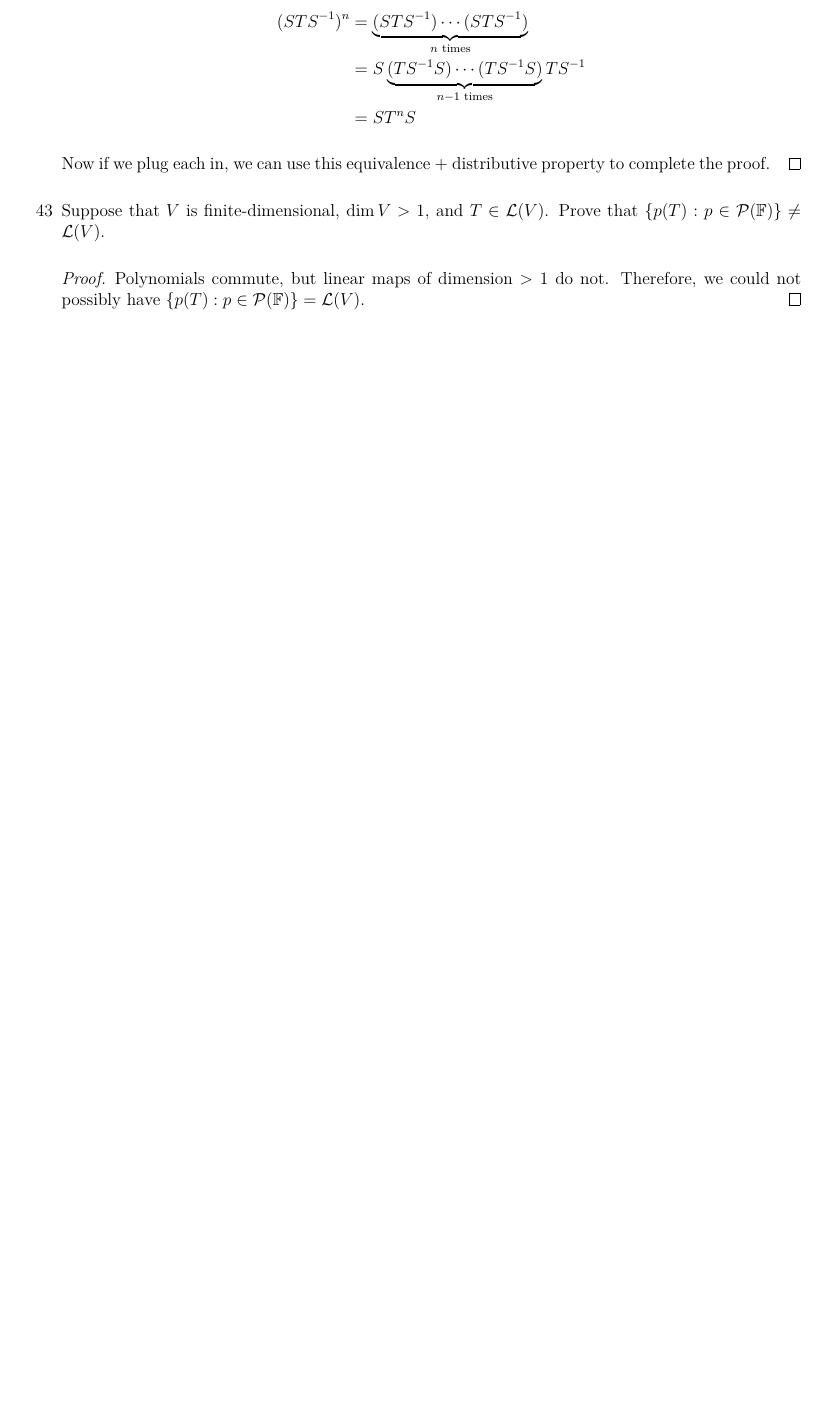
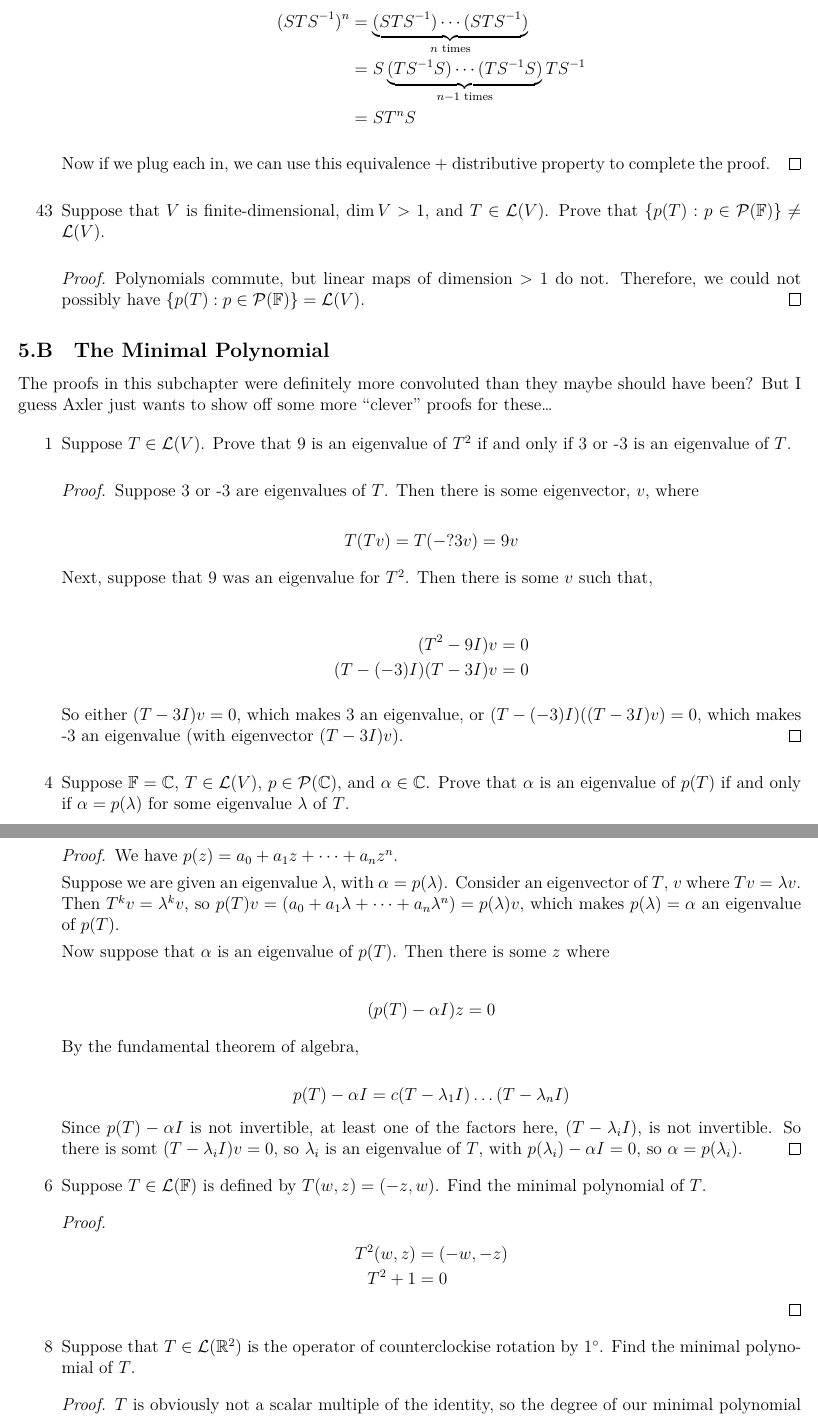
Before and after one commit to catsarecool5530/Axler-Linear-Algebra, a LaTeX document (problems.tex, which reads Sections/EigenvaluesAndEigenvectors/TheMinimalPolynomial.tex): part of page 45 of 45 before the commit and two parts of pages 45 and 46 of 49 after it, the two joined at a grey line, cut so that both start at the same text, the shorter picture padded with empty space. The pictures show the PDF file problems.pdf that the author committed with the source.

Commit message:
5B: The minimal polynomial

```diff
--- /dev/null
+++ b/Sections/EigenvaluesAndEigenvectors/TheMinimalPolynomial.tex
@@ -0,0 +1,62 @@
+\subsection{The Minimal Polynomial}
+
+The proofs in this subchapter were definitely more convoluted than they maybe should have been? But I guess Axler just wants to show off some more ``clever'' proofs for these\dots
+
+\begin{enumerate}
+    \item[1] Suppose $T \in \mathcal L(V)$. Prove that 9 is an eigenvalue of $T^2$ if and only if 3 or -3 is an eigenvalue of $T$.
+
+    \begin{proof}
+        Suppose 3 or -3 are eigenvalues of $T$. Then there is some eigenvector, $v$, where
+
+        $$T(Tv) = T(-?3v) = 9v$$
+
+        Next, suppose that 9 was an eigenvalue for $T^2$. Then there is some $v$ such that,
+
+        \begin{align*}
+            (T^2 - 9I)v = 0 \\
+            (T - (-3)I)(T - 3I)v = 0
+        \end{align*}
+
+        So either $(T - 3I)v = 0$, which makes 3 an eigenvalue, or $(T - (-3)I)((T - 3I)v) = 0$, which makes -3 an eigenvalue (with eigenvector $(T - 3I)v$).
+    \end{proof}
+
+
+\item[4] Suppose $\mathbb F = \mathbb C$, $T \in \mathcal L(V)$, $p \in \mathcal P(\mathbb C)$, and $\alpha \in \mathbb C$. Prove that $\alpha$ is an eigenvalue of $p(T)$ if and only if $\alpha = p(\lambda)$ for some eigenvalue $\lambda$ of $T$.
+
+\begin{proof}
+We have $p(z) = a_0 + a_1z + \dots + a_nz^n$.
+
+Suppose we are given an eigenvalue $\lambda$, with $\alpha = p(\lambda)$. Consider an eigenvector of $T$, $v$ where $Tv = \lambda v$. Then $T^kv = \lambda^k v$, so $p(T)v = (a_0 + a_1\lambda + \dots + a_n\lambda^n) = p(\lambda)v$, which makes $p(\lambda) = \alpha$ an eigenvalue of $p(T)$.
+
+Now suppose that $\alpha$ is an eigenvalue of $p(T)$. Then there is some $z$ where
+
+
+\begin{align*}
+(p(T) - \alpha I)z = 0
+\end{align*}
+
+
+By the fundamental theorem of algebra,
+
+$$p(T) - \alpha I = c(T - \lambda_1I)\dots(T- \lambda_n I)$$
+
+Since $p(T) - \alpha I$ is not invertible, at least one of the factors here, $(T - \lambda_iI)$, is not invertible. So there is somt $(T - \lambda_i I)v = 0$, so $\lambda_i$ is an eigenvalue of $T$, with $p(\lambda_i) - \alpha I = 0$, so $\alpha = p(\lambda_i)$.
+\end{proof}
+
+    \item[6] Suppose $T \in \L(\F)$ is defined by $T(w, z) = (-z, w)$. Find the minimal polynomial of $T$.
+
+    \begin{proof}
+        \begin{align*}
+            T^2(w, z) &= (-w, -z) \\
+            T^2 + 1 &= 0
+        \end{align*}
+    \end{proof}
+
+    \item[8] Suppose that $T \in \L(\R^2)$ is the operator of counterclockise rotation by $1^\circ$. Find the minimal polynomial of $T$.
+
+    \begin{proof}
+        $T$ is obviously not a scalar multiple of the identity, so the degree of our minimal polynomial is 2.
+
+        $$\M(T) = \begin{pmatrix}
+            \cos(1^\circ) & -\sin(1^\circ) \\
+            \sin(1^\circ) & \cos(1^\circ)
@@ -0,0 +68,9 @@
+            \cos(2^\circ) & -\sin(2^\circ) \\
+            \sin(2^\circ) & \cos(2^\circ)
+        \end{pmatrix}$$
+
+        Consider the basis vector $e_1 = (1, 0)$. Then there is some $b, c \in \R$ such that
+
+        \begin{align*}
+            T^2e_1 + aTe_1 + bIe_1 &= 0 \\
+            (\cos(2^\circ), \sin(2^\circ)) + a(\cos(1^\circ), \sin(1^\circ)) + b(1, 0) &= 0\\
@@ -0,0 +84 @@
+    \end{proof}
@@ -0,0 +92,26 @@
+    \begin{proof}
+        Since the left side is a subset of the right side, it is clearly at least as large. Now suppose $m =\dim V$. We would like to show that there is some $a_0, \dots, a_{m-1}$ such that
+
+        \begin{align*}
+            a_0v + a_1Tv + \dots + a_{m-1}T^{m-1}v = T^{m}v \\
+            T^{m}v - a_{m-1}T^{m-1} - \dots - a_0v = 0
+        \end{align*}
+        There is always a solution to this because the degree of the minimal polynomial is less than or equal to $m$, so we can do a polynomial multiplication to increase the degree to $m$.
+    \end{proof}
+
+    \item[16] Suppose $a_0, \dots, a_{n-1} \in \F$. Let $T$ be the operator on $\F^n$ whose matrix (with respect to the standard basis) is
+
+    $$\begin{pmatrix}
+        0 & & & & -a_0 \\
+        1 & 0 & \ddots & & -a_1 \\
+          & 1 & \ddots & & -a_2 \\
+          &   &  & & \vdots \\
+          &   &        & 0 & -a_{n - 2} \\
+          &   &        & 1 & -a_{n - 1}
+    \end{pmatrix}$$
+
+    Here all the entries of the matrix are 0 except all 1's on the line under the diagonal and the entries in the last column (some of which might also be 0). Show that the minimal polynomial of $T$ is the polynomial
+
+    $$a_0 + a_1z + \dots + a_{n-1}z^{n-1} + z^n$$
+
+    \begin{proof}
@@ -0,0 +133,21 @@
+    \end{proof}
+
+    \item[20] Suppose $T \in \L(\F^4)$ is such that the eigenvalues of $T$ are 3, 5, 8. Prove that $(T - 3I)^2(T - 5I)^2(T - 8I)^2 = 0$.
+
+    \begin{proof}
+        This is true if and only if our polynomial is a polynomial multiple of the minimal polynomial of $T$, so we can prove this instead.
+
+        The minimal polynomial has at most degree $\dim V$, so here it is at most $4$. Also, it must have a factor of $(T - 3I)(T - 5I)(T - 8I)$ to cover the eigenvalues. It must not contain any other factors that would create a new eigenvalue, so the minimal polynomial is either the above, or the above multiplied by $(T - 3I), (T - 5I), (T - 8I)$. Regardless, the polynomial in our problem remains a multiple of it.
+    \end{proof}
+
+    \item[22] Suppose that $V$ is finite-dimensional and $T \in \L(V)$. Prove that $T$ is invertible if and only if $I \in \linspan(T, T^2, \dots, T^{\dim V})$.
+
+    \begin{proof}
+        Suppose that $T$ was invertible. Then the constant term of the minimal polynomial of $T$ (which we will call $p(T)$) is non-zero, call that $a_0$. Then we can subtract out everything else out of the minimal polynomial to get the identity map.
+
+        Suppose that $I \in \linspan(T, T^2, \dots, T^{\dim V})$. Then $I = a_1T + a_2T^2 + \dots + a_{\dim V}T^{\dim V}$, so
+
+        $$a_{\dim V}T^{\dim V} + \dots + a_1T - I = 0$$
+
+        Thus this polynomial is a polynomial multiple of the minimal polynomial. Because the constant term is non-zero, the constant term of the minimal polynomial must not be zero as well (because otherwise we would have 0 as a factor of the above polynomial).
+    \end{proof}
@@ -0,0 +170,10 @@
+        \begin{align*}
+            (T^2 + b_iT + c_iI)v &= 0 \\
+            T(Tv) &= -b_iTv - c_iv
+        \end{align*}
+
+        Thus, $\linspan(v, Tv)$ is invariant under $T$. Its dimension is also 2. If $v$ was a scalar multiple of $Tv$, then $v$ would be an eigenvector. However, if $v$ was an eigenvector, we would be able to factor out such a factor from the quadratic, contradicting the fact that it is irreducible. Thus, $\linspan(v, Tv)$ is our desired invariant subspace of dimension 2.
+
+        Suppose it was a linear term instead. Then we have some $v \in V$ such that
+
+        $$(T - \lambda I)v = 0$$
```
Also changed, not shown: Sections/EigenvaluesAndEigenVectors.tex (+2 -0 lines), problems.tex (+4 -2 lines), problems.pdf, Sections/EigenvaluesAndEigenvectors/TheMinimalPolynomial.tex (59 more changed lines).
